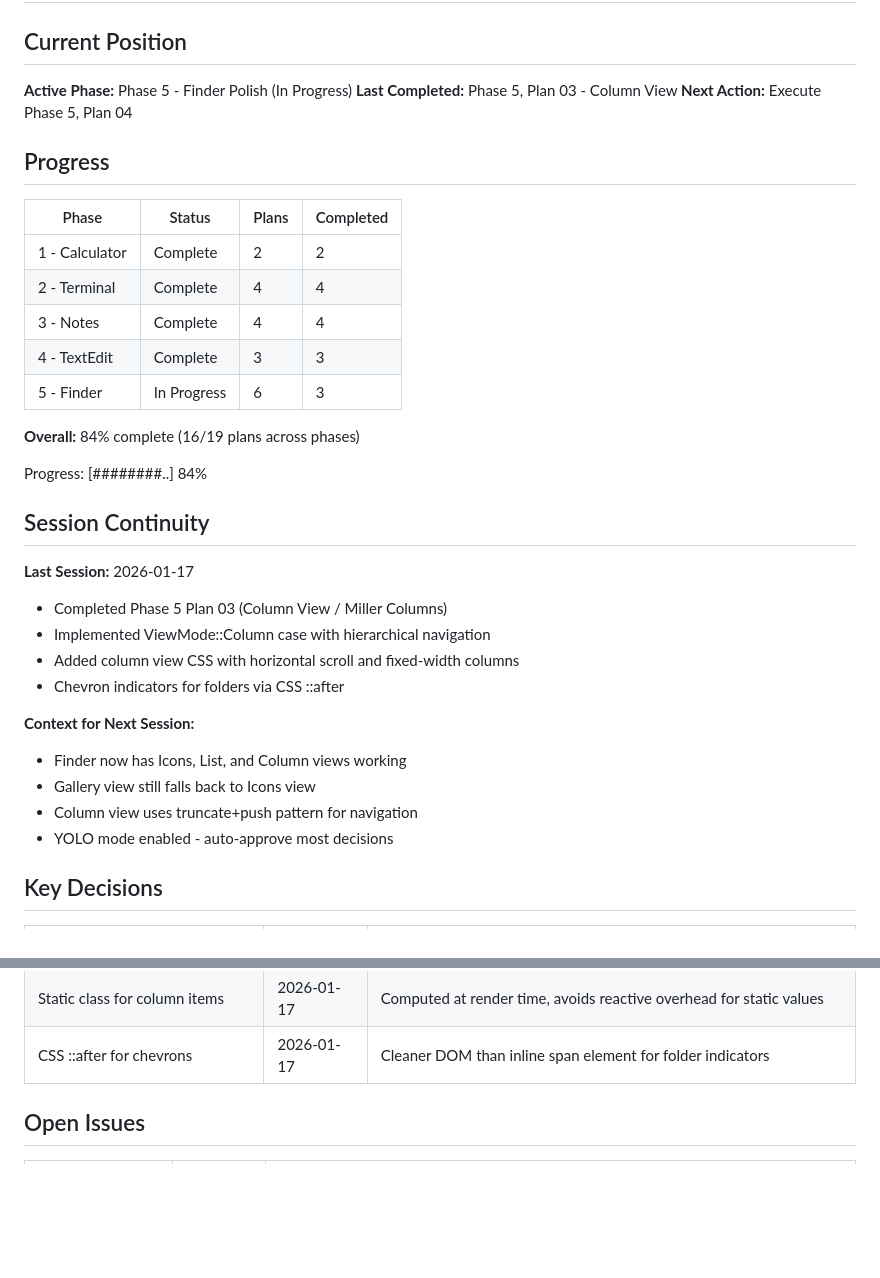
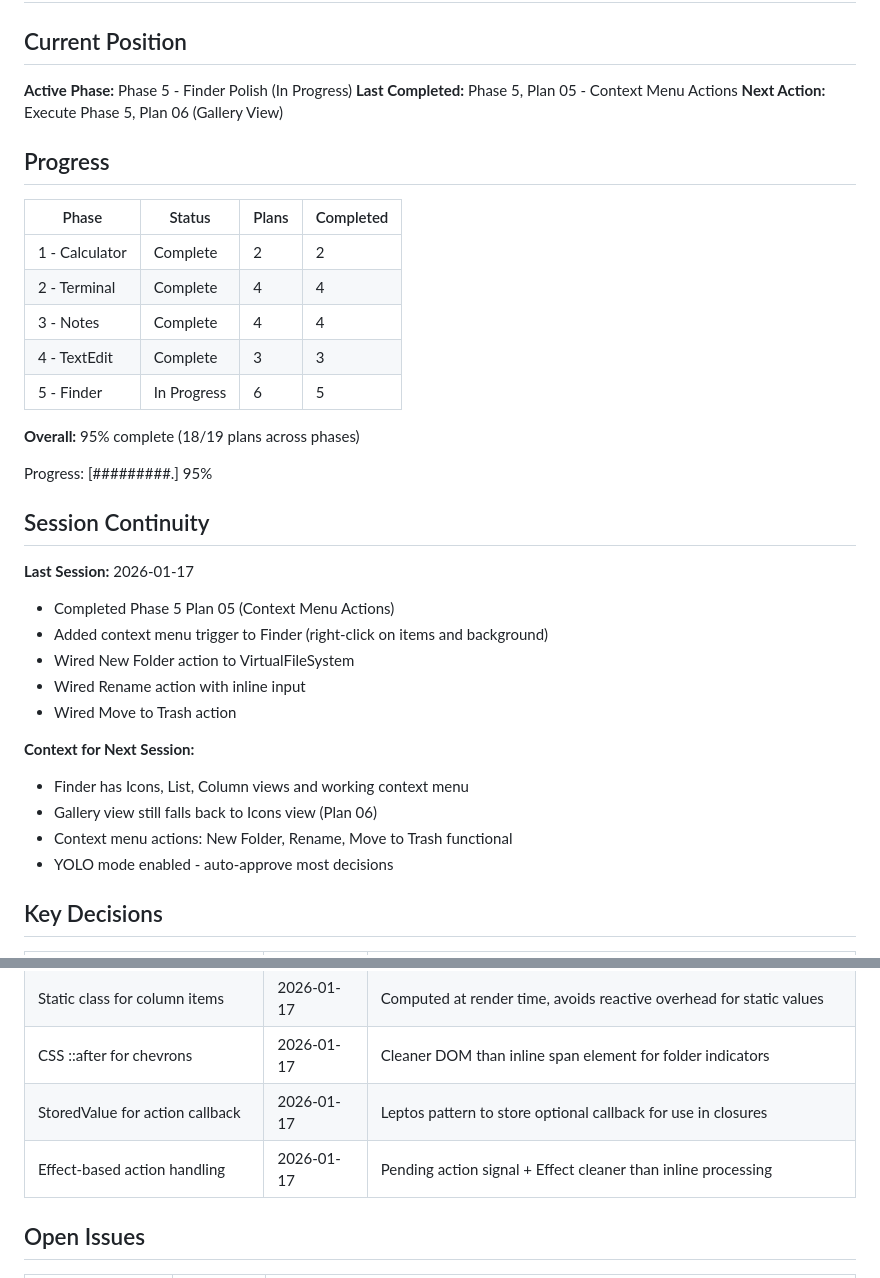
Before and after one commit to pRizz/virtual-mac, a Markdown page: .planning/STATE.md, 2 parts joined by grey strips. Rendered like a GitHub page; blank space fills up the shorter version.

Commit message:
docs(05-05): complete Context Menu Actions plan
Tasks completed: 3/3
- Task 1: Add context menu trigger to Finder
- Task 2: Wire New Folder action
- Task 3: Wire Rename and Move to Trash actions

SUMMARY: .planning/phases/05-finder-polish/05-05-SUMMARY.md

```diff
--- a/.planning/STATE.md
+++ b/.planning/STATE.md
@@ -3,8 +3,8 @@
 ## Current Position
 
 **Active Phase:** Phase 5 - Finder Polish (In Progress)
-**Last Completed:** Phase 5, Plan 03 - Column View
-**Next Action:** Execute Phase 5, Plan 04
+**Last Completed:** Phase 5, Plan 05 - Context Menu Actions
+**Next Action:** Execute Phase 5, Plan 06 (Gallery View)
 
 ## Progress
 
@@ -14,24 +14,25 @@
 | 2 - Terminal | Complete | 4 | 4 |
 | 3 - Notes | Complete | 4 | 4 |
 | 4 - TextEdit | Complete | 3 | 3 |
-| 5 - Finder | In Progress | 6 | 3 |
+| 5 - Finder | In Progress | 6 | 5 |
 
-**Overall:** 84% complete (16/19 plans across phases)
+**Overall:** 95% complete (18/19 plans across phases)
 
-Progress: [########..] 84%
+Progress: [#########.] 95%
 
 ## Session Continuity
 
 **Last Session:** 2026-01-17
-- Completed Phase 5 Plan 03 (Column View / Miller Columns)
-- Implemented ViewMode::Column case with hierarchical navigation
-- Added column view CSS with horizontal scroll and fixed-width columns
-- Chevron indicators for folders via CSS ::after
+- Completed Phase 5 Plan 05 (Context Menu Actions)
+- Added context menu trigger to Finder (right-click on items and background)
+- Wired New Folder action to VirtualFileSystem
+- Wired Rename action with inline input
+- Wired Move to Trash action
 
 **Context for Next Session:**
-- Finder now has Icons, List, and Column views working
-- Gallery view still falls back to Icons view
-- Column view uses truncate+push pattern for navigation
+- Finder has Icons, List, Column views and working context menu
+- Gallery view still falls back to Icons view (Plan 06)
+- Context menu actions: New Folder, Rename, Move to Trash functional
 - YOLO mode enabled - auto-approve most decisions
 
 ## Key Decisions
@@ -67,6 +68,8 @@ Progress: [########..] 84%
 | File kind from extension | 2026-01-17 | Common mappings with fallback to "{EXT} Document" |
 | Static class for column items | 2026-01-17 | Computed at render time, avoids reactive overhead for static values |
 | CSS ::after for chevrons | 2026-01-17 | Cleaner DOM than inline span element for folder indicators |
+| StoredValue for action callback | 2026-01-17 | Leptos pattern to store optional callback for use in closures |
+| Effect-based action handling | 2026-01-17 | Pending action signal + Effect cleaner than inline processing |
 
 ## Open Issues
 
```
Also changed, not shown: other parts of .planning/STATE.md (+1 -1 lines), 1 other file.
